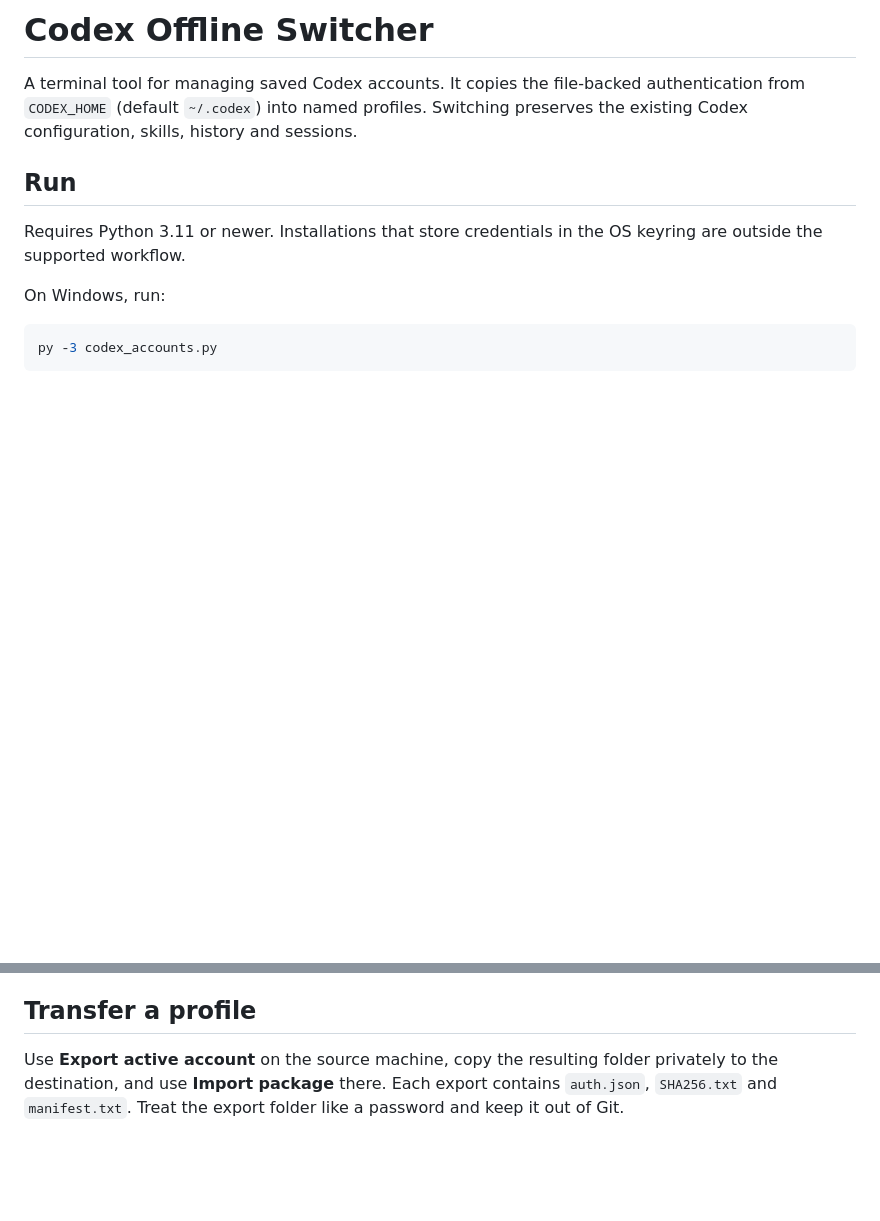
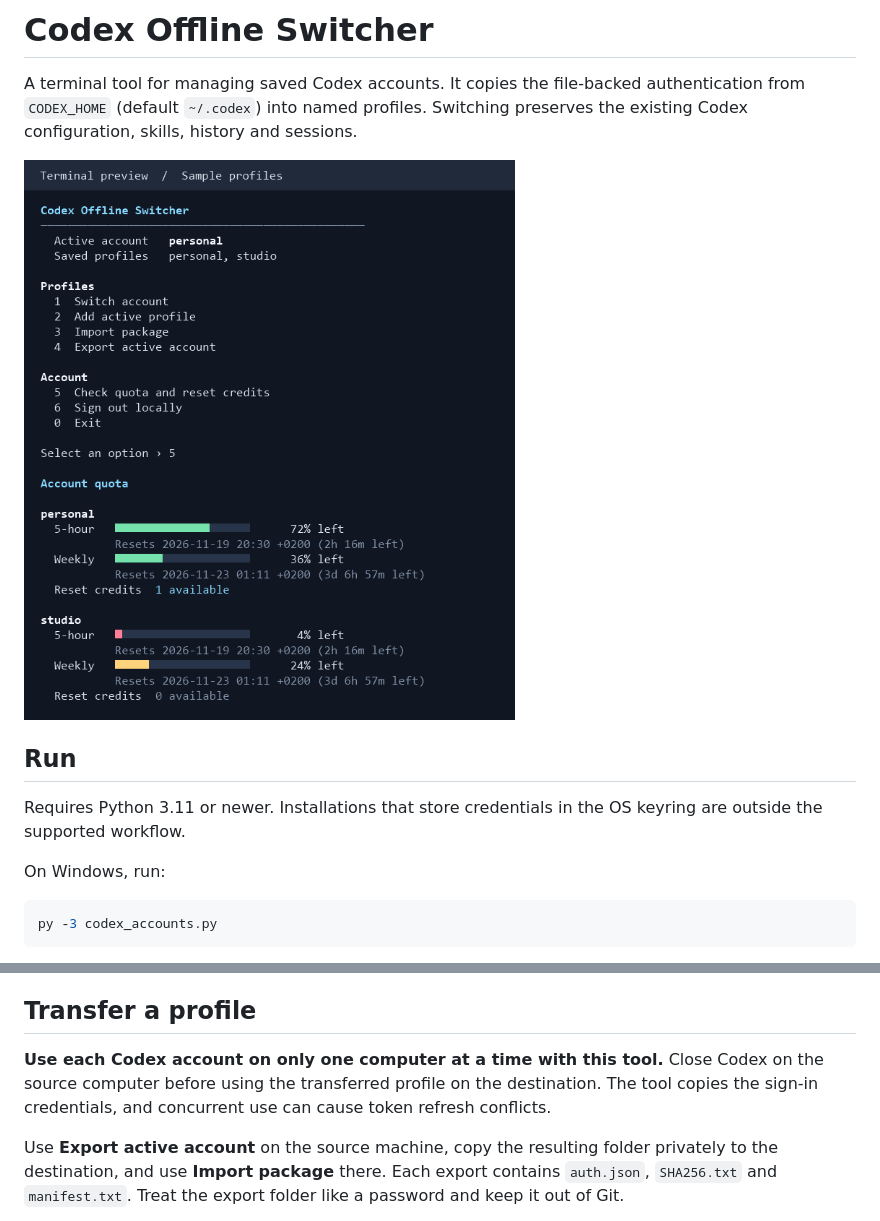
Before and after one commit to Erfan-ram/codex-offline-switcher, a Markdown page: README.md, 2 parts joined by grey strips. Rendered like a GitHub page; pictures changed too: docs/terminal-preview.png (added); blank space fills up the shorter version.

Commit message:
Polish terminal UI and document profile transfers

```diff
--- a/README.md
+++ b/README.md
@@ -1,6 +1,8 @@
 # Codex Offline Switcher
 
 A terminal tool for managing saved Codex accounts. It copies the file-backed authentication from `CODEX_HOME` (default `~/.codex`) into named profiles. Switching preserves the existing Codex configuration, skills, history and sessions.
+
+![Terminal menu and quota output with sample profiles](docs/terminal-preview.png)
 
 ## Run
 
@@ -22,6 +24,8 @@ The menu adds the active account to a named profile, imports a package, exports
 
 ## Transfer a profile
 
+**Use each Codex account on only one computer at a time with this tool.** Close Codex on the source computer before using the transferred profile on the destination. The tool copies the sign-in credentials, and concurrent use can cause token refresh conflicts.
+
 Use **Export active account** on the source machine, copy the resulting folder privately to the destination, and use **Import package** there. Each export contains `auth.json`, `SHA256.txt` and `manifest.txt`. Treat the export folder like a password and keep it out of Git.
 
 Profile management is local. **Check quota and reset credits** makes an authenticated read to ChatGPT and reports the five-hour and weekly limits, the reset countdown, and any available reset credits. It uses the existing access token.
```
Also changed, not shown: 1 other file.
